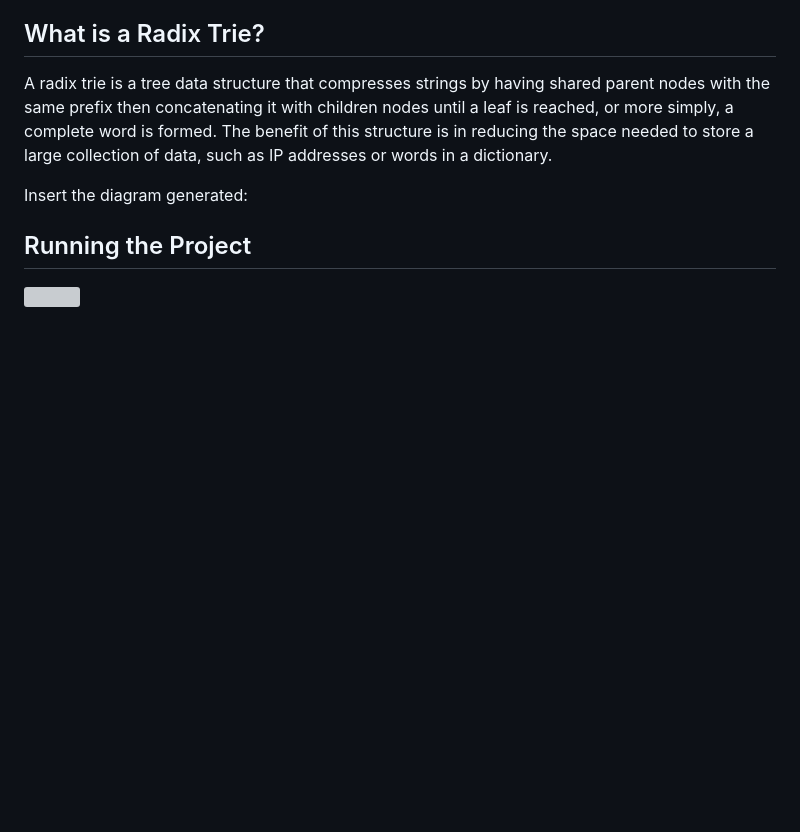
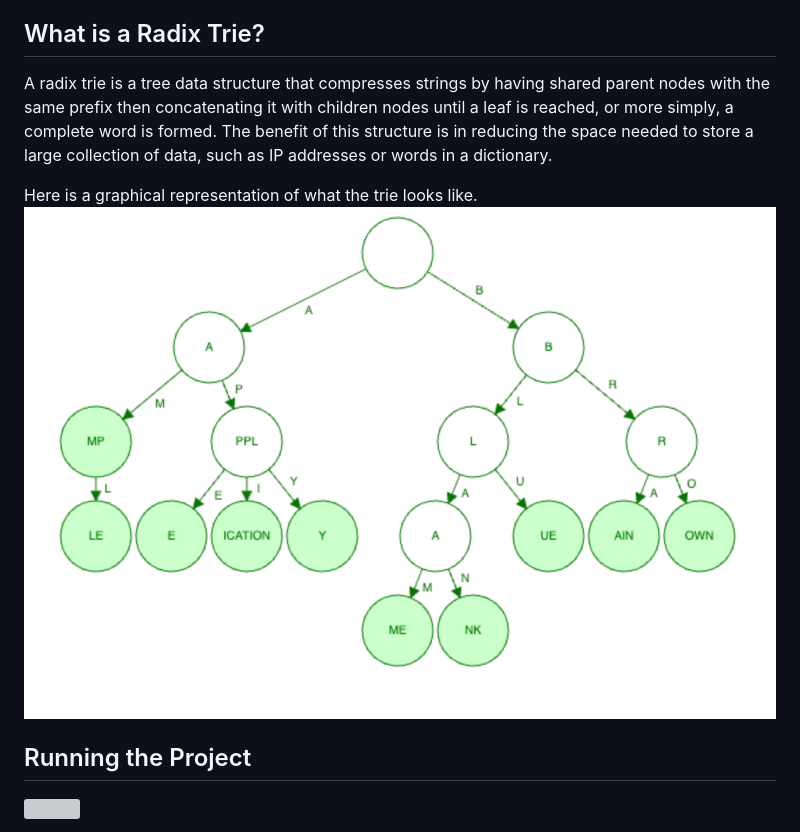
Before and after one commit to WGBooth/CU_CSPB_2270_Final_Project, a Markdown page: README.md, the part around the change. Rendered like a GitHub page; pictures changed too: media/radix_trie_diagram.png (added); blank space fills up the shorter version; grey boxes are pictures that could not be loaded.

Commit message:
Add graphic trie representation

```diff
--- a/README.md
+++ b/README.md
@@ -6,7 +6,8 @@ This project parses the character names (with speaking roles) from a bundle of s
 
 A radix trie is a tree data structure that compresses strings by having shared parent nodes with the same prefix then concatenating it with children nodes until a leaf is reached, or more simply, a complete word is formed. The benefit of this structure is in reducing the space needed to store a large collection of data, such as IP addresses or words in a dictionary.
 
-Insert the diagram generated:
+Here is a graphical representation of what the trie looks like.
+![](media/radix_trie_diagram.png)
 
 ## Running the Project
 
```
